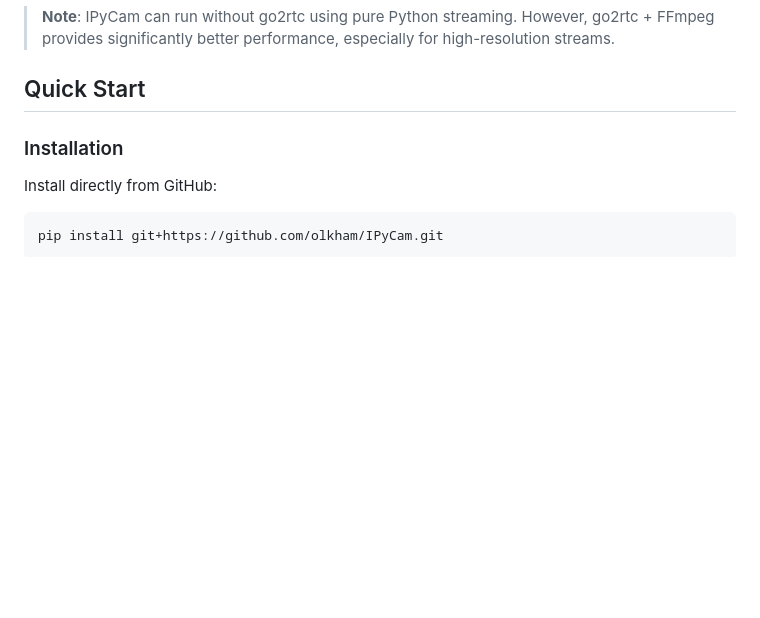
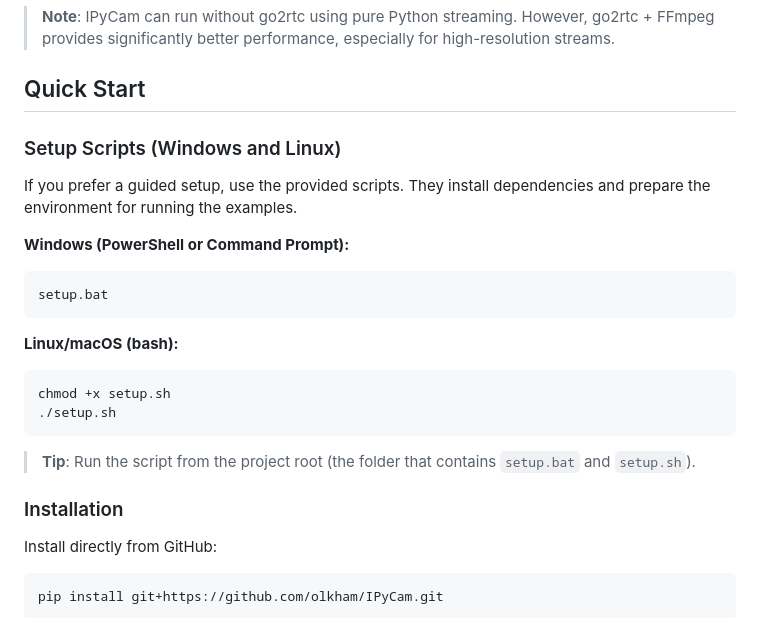
Before and after one commit to olkham/IPyCam, a Markdown page: README.md, the part around the change. Rendered like a GitHub page; blank space fills up the shorter version.

Commit message:
update readme with setup info

````diff
--- a/README.md
+++ b/README.md
@@ -23,6 +23,24 @@ A lightweight, pure Python virtual IP camera that provides ONVIF discovery, RTSP
 > **Note**: IPyCam can run without go2rtc using pure Python streaming. However, go2rtc + FFmpeg provides significantly better performance, especially for high-resolution streams.
 
 ## Quick Start
+
+### Setup Scripts (Windows and Linux)
+
+If you prefer a guided setup, use the provided scripts. They install dependencies and prepare the environment for running the examples.
+
+**Windows (PowerShell or Command Prompt):**
+```bat
+setup.bat
+```
+
+**Linux/macOS (bash):**
+```bash
+chmod +x setup.sh
+./setup.sh
+```
+
+> **Tip**: Run the script from the project root (the folder that contains `setup.bat` and `setup.sh`).
+
 
 ### Installation
 
````
